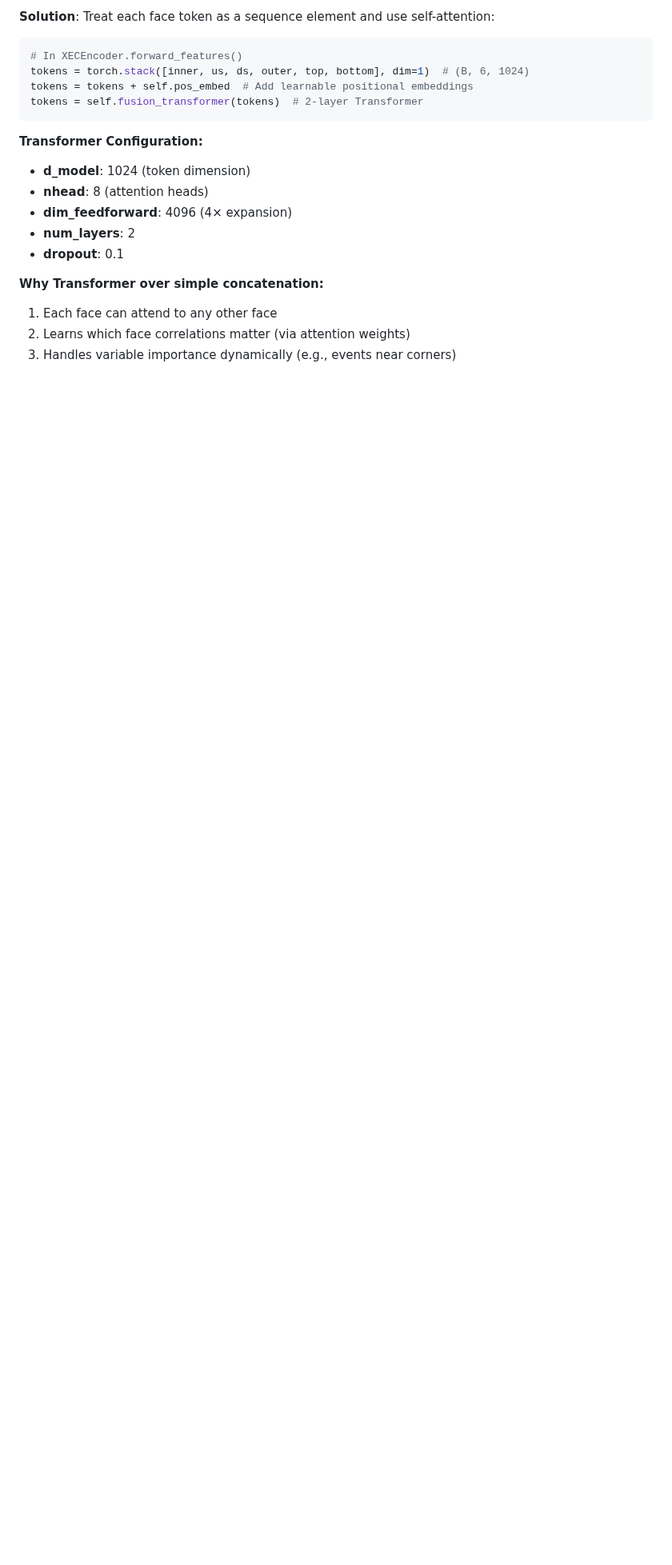
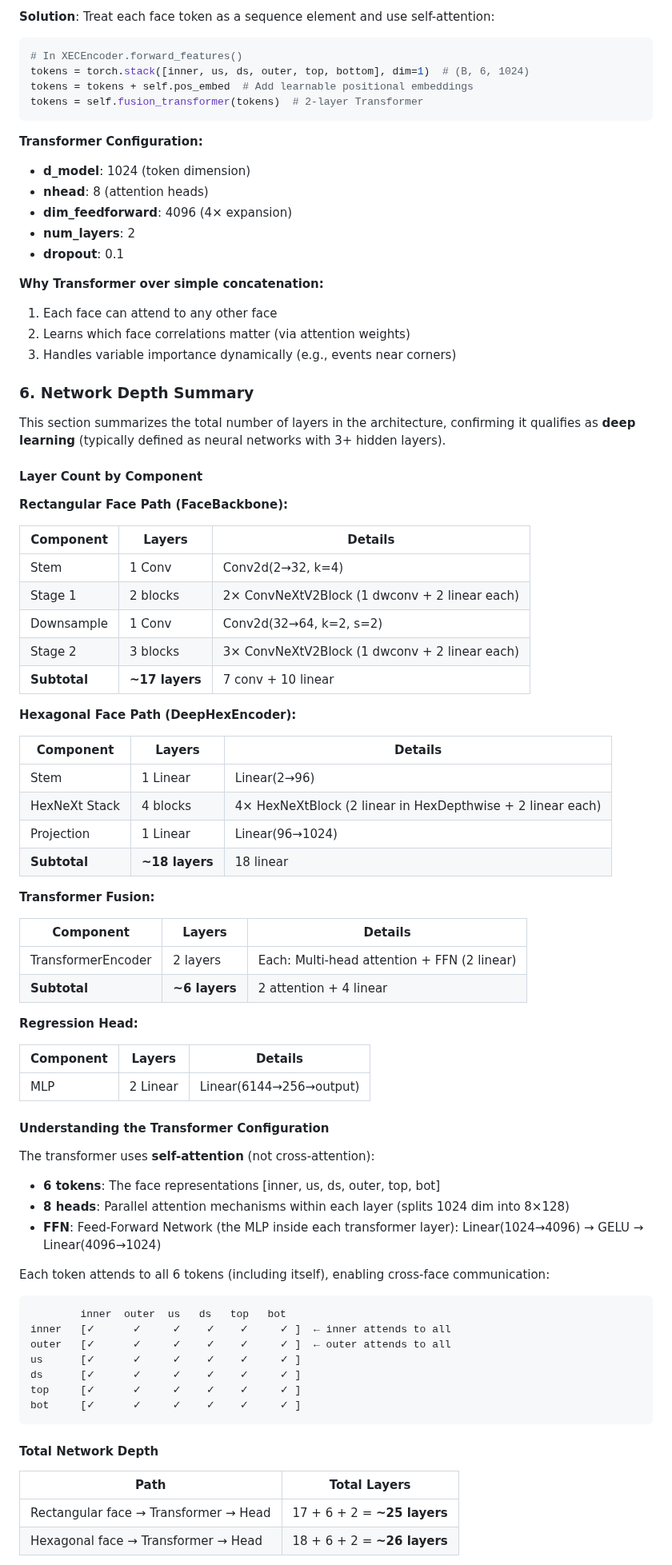
Before and after one commit to weiyuanli-icepp/xec-ml-wl, a Markdown page: docs/architecture/model.md, the part around one of its changes. Shown at 80% size. Rendered like a GitHub page; blank space fills up the shorter version.

Commit message:
Document network depth and layer structure in architecture docs
Add section 6 (Network Depth Summary) with:
- Layer count breakdown for each pathway (ConvNeXt: 11, HexNeXt: 9, Transformer: 6)
- Attention matrix visualization showing 6x6 self-attention
- Design notes explaining why current depth is sufficient

````diff
--- a/docs/architecture/model.md
+++ b/docs/architecture/model.md
@@ -499,3 +499,68 @@ tokens = self.fusion_transformer(tokens)  # 2-layer Transformer
 2. Learns which face correlations matter (via attention weights)
 3. Handles variable importance dynamically (e.g., events near corners)
 
+### 6. Network Depth Summary
+
+This section summarizes the total number of layers in the architecture, confirming it qualifies as **deep learning** (typically defined as neural networks with 3+ hidden layers).
+
+#### Layer Count by Component
+
+**Rectangular Face Path (FaceBackbone):**
+
+| Component | Layers | Details |
+|-----------|--------|---------|
+| Stem | 1 Conv | Conv2d(2→32, k=4) |
+| Stage 1 | 2 blocks | 2× ConvNeXtV2Block (1 dwconv + 2 linear each) |
+| Downsample | 1 Conv | Conv2d(32→64, k=2, s=2) |
+| Stage 2 | 3 blocks | 3× ConvNeXtV2Block (1 dwconv + 2 linear each) |
+| **Subtotal** | **~17 layers** | 7 conv + 10 linear |
+
+**Hexagonal Face Path (DeepHexEncoder):**
+
+| Component | Layers | Details |
+|-----------|--------|---------|
+| Stem | 1 Linear | Linear(2→96) |
+| HexNeXt Stack | 4 blocks | 4× HexNeXtBlock (2 linear in HexDepthwise + 2 linear each) |
+| Projection | 1 Linear | Linear(96→1024) |
+| **Subtotal** | **~18 layers** | 18 linear |
+
+**Transformer Fusion:**
+
+| Component | Layers | Details |
+|-----------|--------|---------|
+| TransformerEncoder | 2 layers | Each: Multi-head attention + FFN (2 linear) |
+| **Subtotal** | **~6 layers** | 2 attention + 4 linear |
+
+**Regression Head:**
+
+| Component | Layers | Details |
+|-----------|--------|---------|
+| MLP | 2 Linear | Linear(6144→256→output) |
+
+#### Understanding the Transformer Configuration
+
+The transformer uses **self-attention** (not cross-attention):
+
+- **6 tokens**: The face representations [inner, us, ds, outer, top, bot]
+- **8 heads**: Parallel attention mechanisms within each layer (splits 1024 dim into 8×128)
+- **FFN**: Feed-Forward Network (the MLP inside each transformer layer): Linear(1024→4096) → GELU → Linear(4096→1024)
+
+Each token attends to all 6 tokens (including itself), enabling cross-face communication:
+
+```
+        inner  outer  us   ds   top   bot
+inner   [✓      ✓     ✓    ✓    ✓     ✓ ]  ← inner attends to all
+outer   [✓      ✓     ✓    ✓    ✓     ✓ ]  ← outer attends to all
+us      [✓      ✓     ✓    ✓    ✓     ✓ ]
+ds      [✓      ✓     ✓    ✓    ✓     ✓ ]
+top     [✓      ✓     ✓    ✓    ✓     ✓ ]
+bot     [✓      ✓     ✓    ✓    ✓     ✓ ]
+```
+
+#### Total Network Depth
+
+| Path | Total Layers |
+|------|--------------|
+| Rectangular face → Transformer → Head | 17 + 6 + 2 = **~25 layers** |
+| Hexagonal face → Transformer → Head | 18 + 6 + 2 = **~26 layers** |
+
````
Also changed, not shown: other parts of docs/architecture/model.md (+8 -0 lines).
